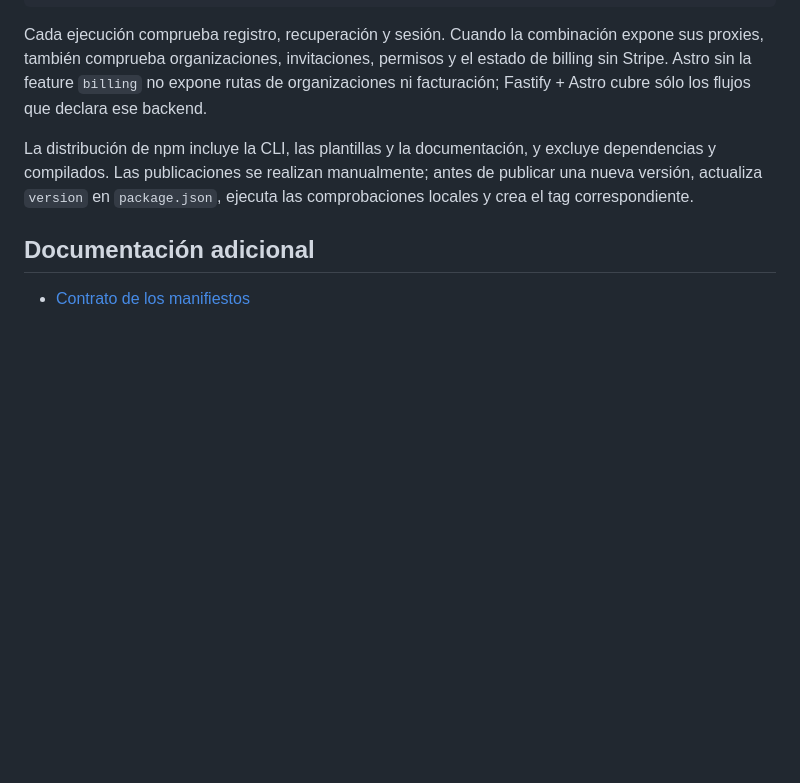
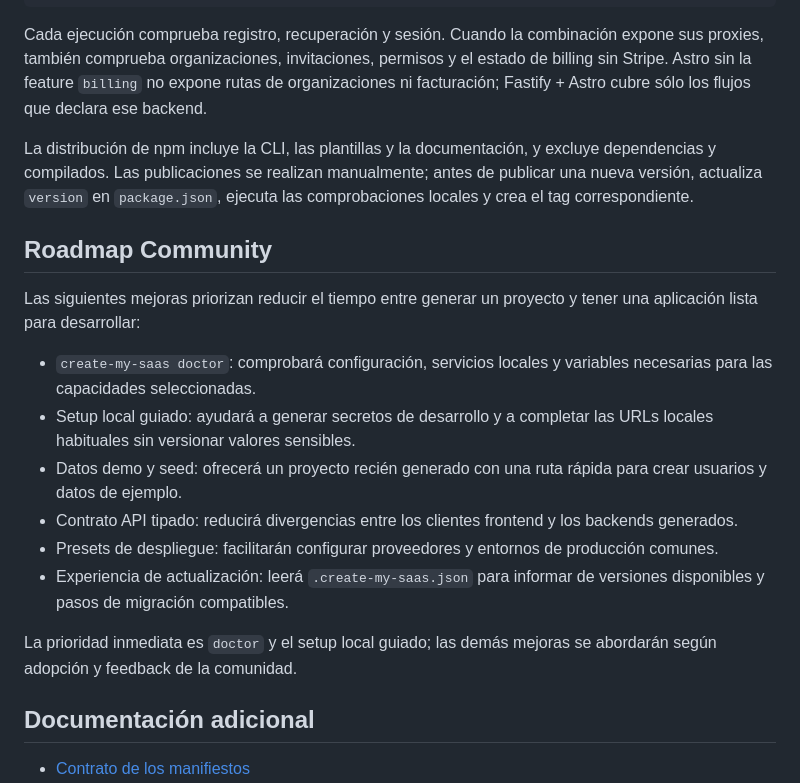
Before and after one commit to SoyManoolo/create-my-saas, a Markdown page: README.md, the part around the change. GitHub-like rendering; blank space fills up the shorter version.

Commit message:
docs: add community roadmap

```diff
--- a/README.md
+++ b/README.md
@@ -150,6 +150,27 @@ excluye dependencias y compilados. Las publicaciones se realizan manualmente;
 antes de publicar una nueva versión, actualiza `version` en `package.json`,
 ejecuta las comprobaciones locales y crea el tag correspondiente.
 
+## Roadmap Community
+
+Las siguientes mejoras priorizan reducir el tiempo entre generar un proyecto y
+tener una aplicación lista para desarrollar:
+
+- `create-my-saas doctor`: comprobará configuración, servicios locales y
+  variables necesarias para las capacidades seleccionadas.
+- Setup local guiado: ayudará a generar secretos de desarrollo y a completar
+  las URLs locales habituales sin versionar valores sensibles.
+- Datos demo y seed: ofrecerá un proyecto recién generado con una ruta rápida
+  para crear usuarios y datos de ejemplo.
+- Contrato API tipado: reducirá divergencias entre los clientes frontend y los
+  backends generados.
+- Presets de despliegue: facilitarán configurar proveedores y entornos de
+  producción comunes.
+- Experiencia de actualización: leerá `.create-my-saas.json` para informar de
+  versiones disponibles y pasos de migración compatibles.
+
+La prioridad inmediata es `doctor` y el setup local guiado; las demás mejoras
+se abordarán según adopción y feedback de la comunidad.
+
 ## Documentación adicional
 
 - [Contrato de los manifiestos](./docs/template-manifests.md)
```
